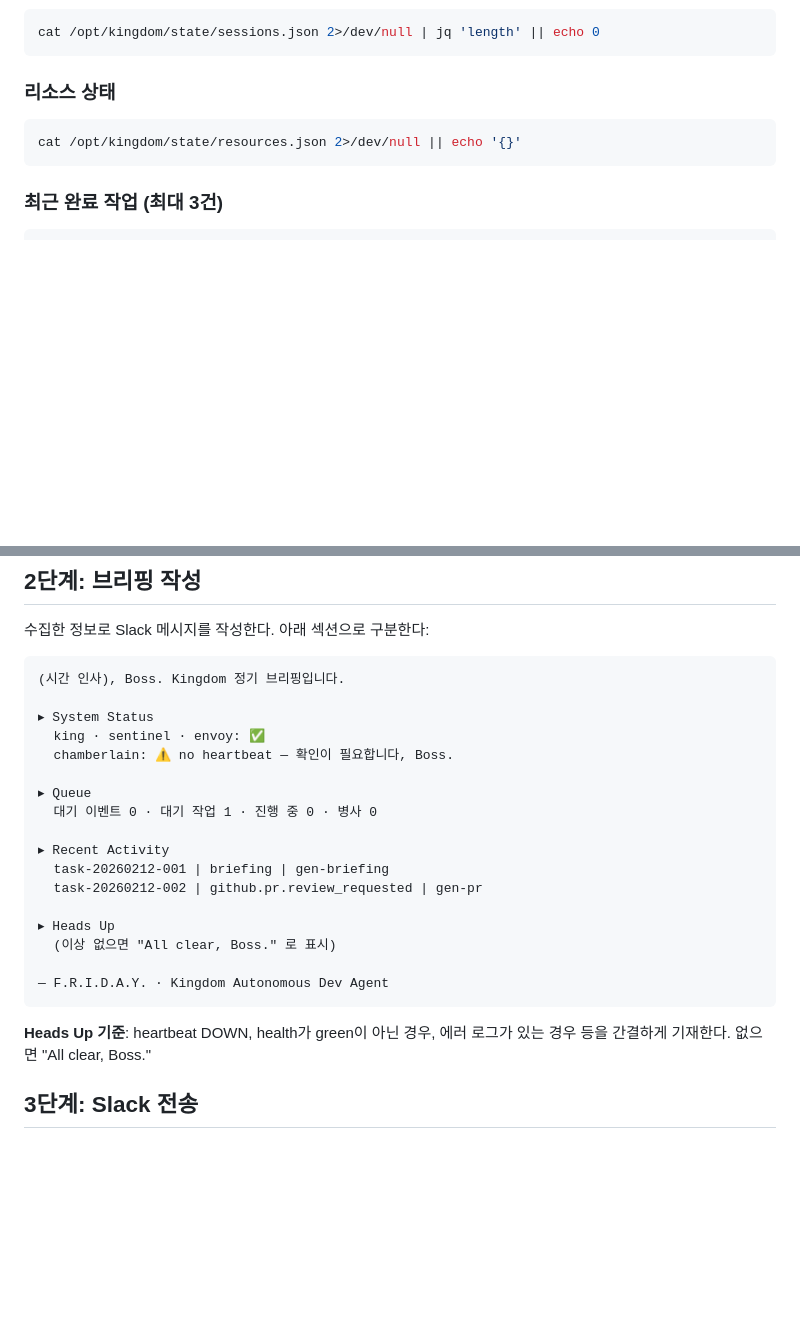
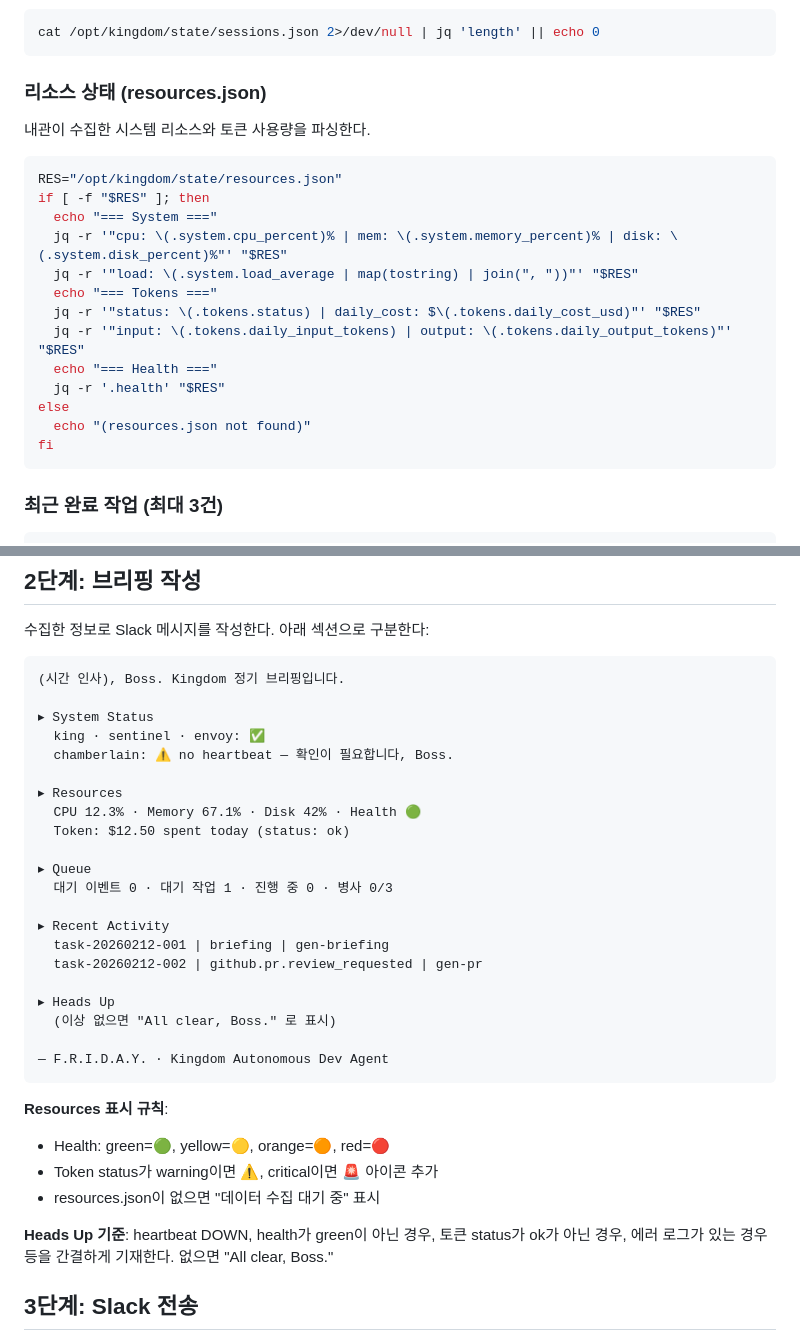
Before and after one commit to minimal1/kingdom, a Markdown page: generals/gen-briefing/prompt.md, 2 parts joined by grey strips. Rendered like a GitHub page; blank space fills up the shorter version.

Commit message:
feat: gen-briefing이 resources.json 데이터를 활용하도록 개선
- 리소스 수집: cat → jq 구조화 파싱 (CPU/메모리/디스크/토큰)
- 브리핑 템플릿에 Resources 섹션 추가 (health 아이콘, 토큰 예산)
- Heads Up 기준에 토큰 status (warning/critical) 포함
- 내관이 수집한 데이터가 장군을 통해 실제 활용되는 구조 완성

Co-Authored-By: Claude Opus 4.6 <noreply@anthropic.com>

````diff
--- a/generals/gen-briefing/prompt.md
+++ b/generals/gen-briefing/prompt.md
@@ -47,10 +47,24 @@ echo "in_progress_tasks: $(ls /opt/kingdom/queue/tasks/in_progress/*.json 2>/dev
 cat /opt/kingdom/state/sessions.json 2>/dev/null | jq 'length' || echo 0
 ```
 
-### 리소스 상태
+### 리소스 상태 (resources.json)
+
+내관이 수집한 시스템 리소스와 토큰 사용량을 파싱한다.
 
 ```bash
-cat /opt/kingdom/state/resources.json 2>/dev/null || echo '{}'
+RES="/opt/kingdom/state/resources.json"
+if [ -f "$RES" ]; then
+  echo "=== System ==="
+  jq -r '"cpu: \(.system.cpu_percent)% | mem: \(.system.memory_percent)% | disk: \(.system.disk_percent)%"' "$RES"
+  jq -r '"load: \(.system.load_average | map(tostring) | join(", "))"' "$RES"
+  echo "=== Tokens ==="
+  jq -r '"status: \(.tokens.status) | daily_cost: $\(.tokens.daily_cost_usd)"' "$RES"
+  jq -r '"input: \(.tokens.daily_input_tokens) | output: \(.tokens.daily_output_tokens)"' "$RES"
+  echo "=== Health ==="
+  jq -r '.health' "$RES"
+else
+  echo "(resources.json not found)"
+fi
 ```
 
 ### 최근 완료 작업 (최대 3건)
@@ -78,8 +92,12 @@ tail -20 /opt/kingdom/logs/system.log 2>/dev/null || echo "(no log)"
   king · sentinel · envoy: ✅
   chamberlain: ⚠️ no heartbeat — 확인이 필요합니다, Boss.
 
+▸ Resources
+  CPU 12.3% · Memory 67.1% · Disk 42% · Health 🟢
+  Token: $12.50 spent today (status: ok)
+
 ▸ Queue
-  대기 이벤트 0 · 대기 작업 1 · 진행 중 0 · 병사 0
+  대기 이벤트 0 · 대기 작업 1 · 진행 중 0 · 병사 0/3
 
 ▸ Recent Activity
   task-20260212-001 | briefing | gen-briefing
@@ -91,7 +109,12 @@ tail -20 /opt/kingdom/logs/system.log 2>/dev/null || echo "(no log)"
 — F.R.I.D.A.Y. · Kingdom Autonomous Dev Agent
 ```
 
-**Heads Up 기준**: heartbeat DOWN, health가 green이 아닌 경우, 에러 로그가 있는 경우 등을 간결하게 기재한다. 없으면 "All clear, Boss."
+**Resources 표시 규칙**:
+- Health: green=🟢, yellow=🟡, orange=🟠, red=🔴
+- Token status가 warning이면 ⚠️, critical이면 🚨 아이콘 추가
+- resources.json이 없으면 "데이터 수집 대기 중" 표시
+
+**Heads Up 기준**: heartbeat DOWN, health가 green이 아닌 경우, 토큰 status가 ok가 아닌 경우, 에러 로그가 있는 경우 등을 간결하게 기재한다. 없으면 "All clear, Boss."
 
 ## 3단계: Slack 전송
 
````
